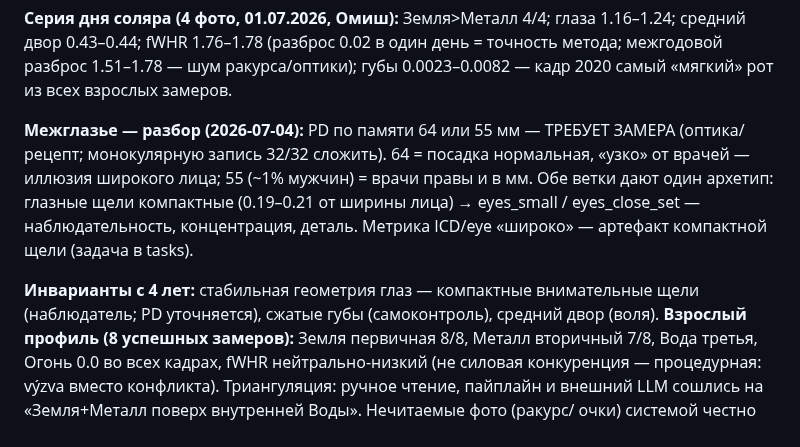
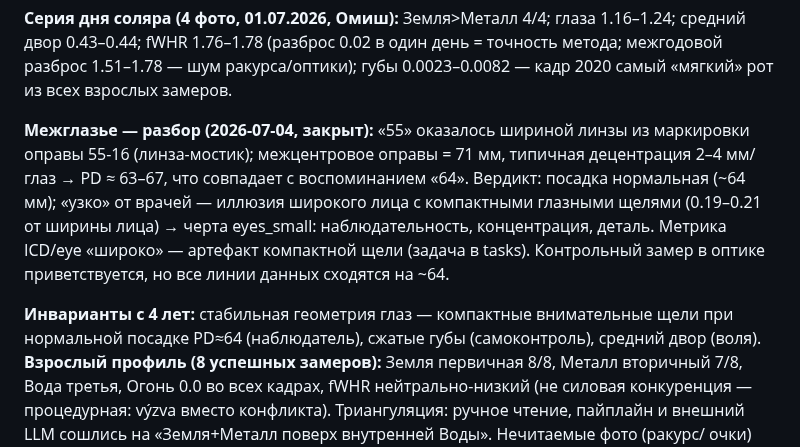
Before and after one commit to alpro1000/oneiro-scope, a Markdown page: docs/clients/owner_profile_patterns.md, the part around the change. Rendered like a GitHub page.

Commit message:
docs(profile): PD mystery closed — '55' was frame lens width (55-16 marking), GCD 71 implies PD ~64
Co-Authored-By: Claude Fable 5 <noreply@anthropic.com>
Claude-Session: https://claude.ai/code/session_01Ck1vp1GEEMFiVzQtLwkeck

```diff
--- a/docs/clients/owner_profile_patterns.md
+++ b/docs/clients/owner_profile_patterns.md
@@ -70,16 +70,18 @@ MC 9° Стрелец (упр. Юпитер в 4-м) · Венера в обит
 шум ракурса/оптики); губы 0.0023–0.0082 — кадр 2020 самый «мягкий»
 рот из всех взрослых замеров.
 
-**Межглазье — разбор (2026-07-04):** PD по памяти 64 или 55 мм —
-ТРЕБУЕТ ЗАМЕРА (оптика/рецепт; монокулярную запись 32/32 сложить).
-64 = посадка нормальная, «узко» от врачей — иллюзия широкого лица;
-55 (~1% мужчин) = врачи правы и в мм. Обе ветки дают один архетип:
-глазные щели компактные (0.19–0.21 от ширины лица) → eyes_small /
-eyes_close_set — наблюдательность, концентрация, деталь. Метрика
-ICD/eye «широко» — артефакт компактной щели (задача в tasks).
+**Межглазье — разбор (2026-07-04, закрыт):** «55» оказалось шириной
+линзы из маркировки оправы 55-16 (линза-мостик); межцентровое
+оправы = 71 мм, типичная децентрация 2–4 мм/глаз → PD ≈ 63–67,
+что совпадает с воспоминанием «64». Вердикт: посадка нормальная
+(~64 мм); «узко» от врачей — иллюзия широкого лица с компактными
+глазными щелями (0.19–0.21 от ширины лица) → черта eyes_small:
+наблюдательность, концентрация, деталь. Метрика ICD/eye «широко» —
+артефакт компактной щели (задача в tasks). Контрольный замер в
+оптике приветствуется, но все линии данных сходятся на ~64.
 
 **Инварианты с 4 лет:** стабильная геометрия глаз — компактные
-внимательные щели (наблюдатель; PD уточняется), сжатые
+внимательные щели при нормальной посадке PD≈64 (наблюдатель), сжатые
 губы (самоконтроль), средний двор (воля). **Взрослый профиль
 (8 успешных замеров):** Земля первичная 8/8, Металл вторичный 7/8,
 Вода третья, Огонь 0.0 во всех кадрах, fWHR нейтрально-низкий (не
```
